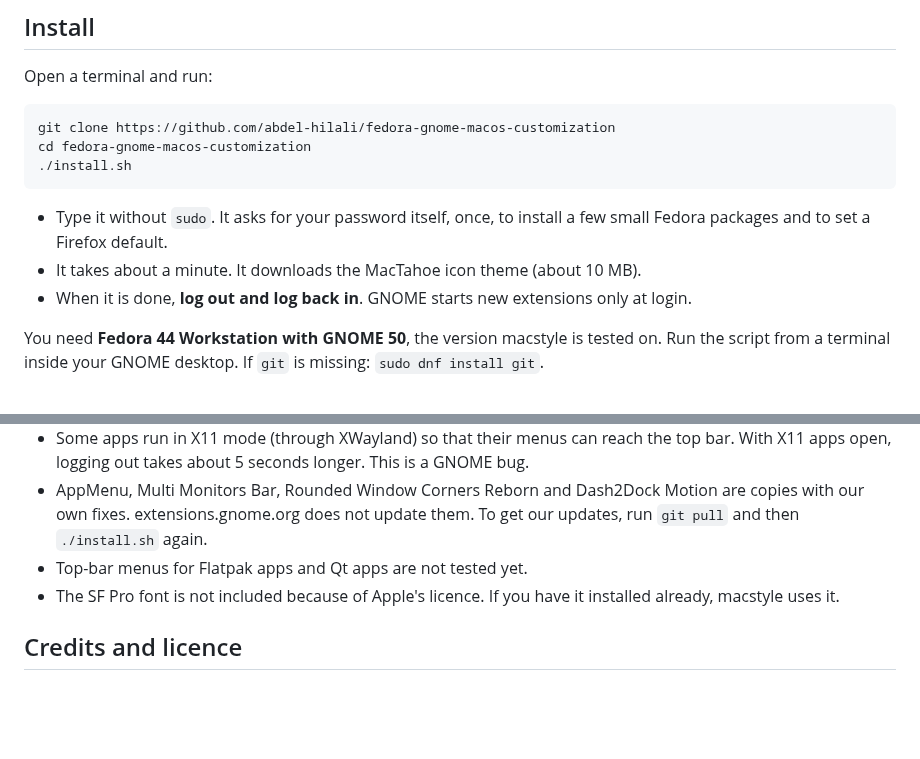
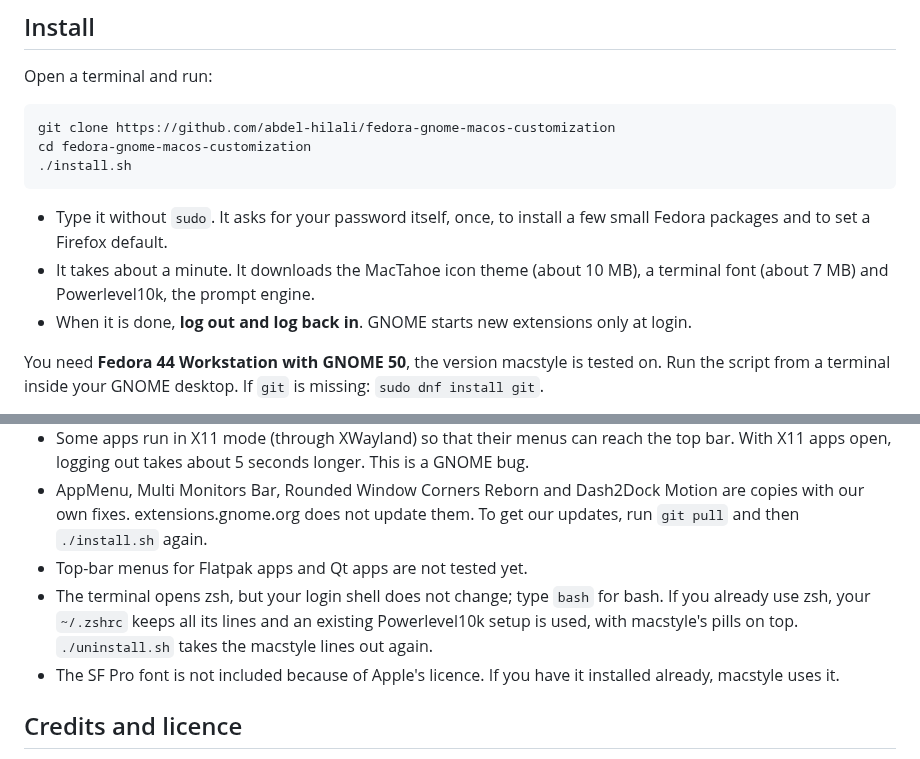
Before and after one commit to abdel-hilali/fedora-gnome-macos-customization, a Markdown page: README.md, 2 parts joined by grey strips. Drawn GitHub-style; blank space fills up the shorter version.

````diff
--- a/README.md
+++ b/README.md
@@ -19,7 +19,7 @@ cd fedora-gnome-macos-customization
 ```
 
 - Type it without `sudo`. It asks for your password itself, once, to install a few small Fedora packages and to set a Firefox default.
-- It takes about a minute. It downloads the MacTahoe icon theme (about 10 MB).
+- It takes about a minute. It downloads the MacTahoe icon theme (about 10 MB), a terminal font (about 7 MB) and Powerlevel10k, the prompt engine.
 - When it is done, **log out and log back in**. GNOME starts new extensions only at login.
 
 You need **Fedora 44 Workstation with GNOME 50**, the version macstyle is tested on. Run the script from a terminal inside your GNOME desktop. If `git` is missing: `sudo dnf install git`.
@@ -107,6 +119,7 @@ It brings back the settings and files saved by the first install, removes what t
 - Some apps run in X11 mode (through XWayland) so that their menus can reach the top bar. With X11 apps open, logging out takes about 5 seconds longer. This is a GNOME bug.
 - AppMenu, Multi Monitors Bar, Rounded Window Corners Reborn and Dash2Dock Motion are copies with our own fixes. extensions.gnome.org does not update them. To get our updates, run `git pull` and then `./install.sh` again.
 - Top-bar menus for Flatpak apps and Qt apps are not tested yet.
+- The terminal opens zsh, but your login shell does not change; type `bash` for bash. If you already use zsh, your `~/.zshrc` keeps all its lines and an existing Powerlevel10k setup is used, with macstyle's pills on top. `./uninstall.sh` takes the macstyle lines out again.
 - The SF Pro font is not included because of Apple's licence. If you have it installed already, macstyle uses it.
 
 ## Credits and licence
````
Also changed, not shown: other parts of README.md (+13 -1 lines), CREDITS.md (+7 -1 lines), docs/screenshots/terminal.jpg (added), 13 other files.
